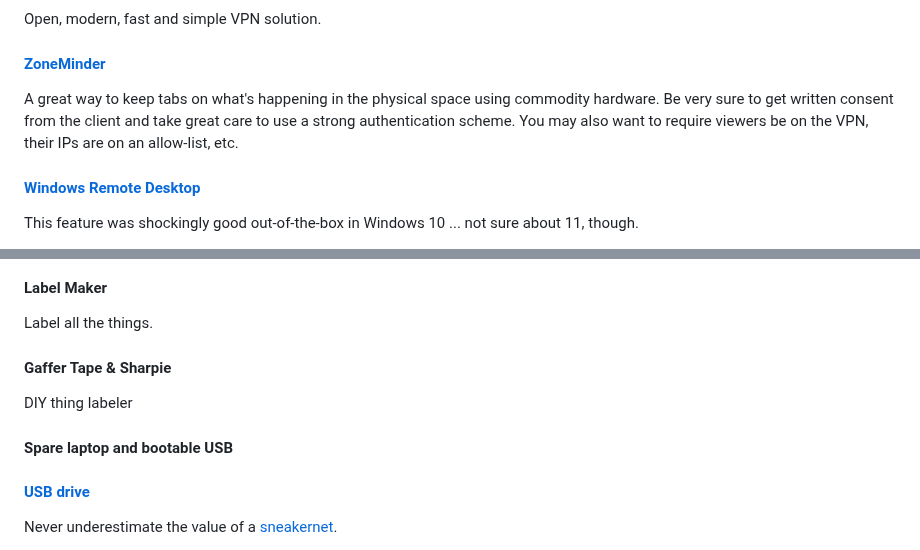
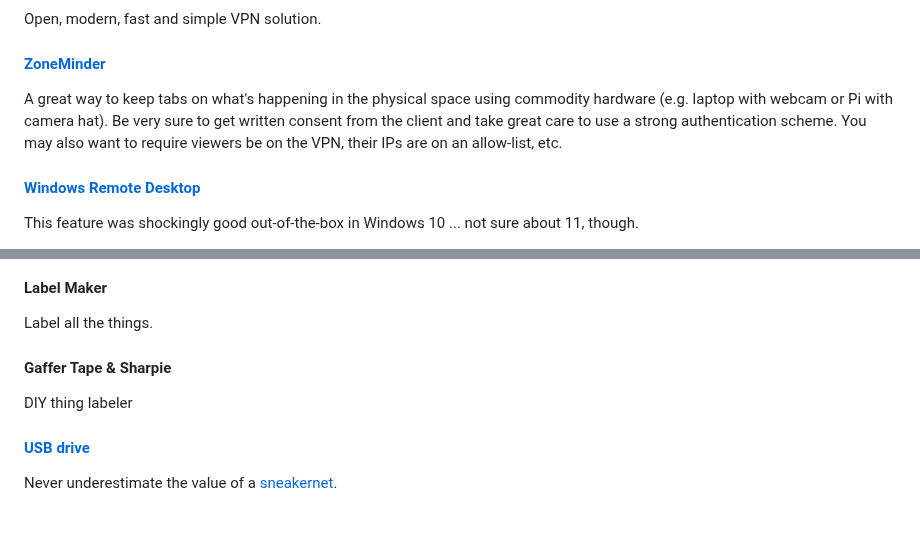
Before and after one commit to ethagnawl/peterdohertys.website, a Markdown page: blog-posts/creative-tech-tips.md, 2 parts joined by grey strips. GitHub-like rendering; blank space fills up the shorter version.

Commit message:
comment out empty section; add zoneminder hardware examples

```diff
--- a/blog-posts/creative-tech-tips.md
+++ b/blog-posts/creative-tech-tips.md
@@ -96,7 +96,7 @@ Slow and klunky but it works.
 Open, modern, fast and simple VPN solution.
 
 #### [ZoneMinder](https://zoneminder.com/)
-A great way to keep tabs on what's happening in the physical space using commodity hardware. Be very sure to get written consent from the client and take great care to use a strong authentication scheme. You may also want to require viewers be on the VPN, their IPs are on an allow-list, etc.
+A great way to keep tabs on what's happening in the physical space using commodity hardware (e.g. laptop with webcam or Pi with camera hat). Be very sure to get written consent from the client and take great care to use a strong authentication scheme. You may also want to require viewers be on the VPN, their IPs are on an allow-list, etc.
 
 #### [Windows Remote Desktop](https://support.microsoft.com/en-us/windows/how-to-use-remote-desktop-5fe128d5-8fb1-7a23-3b8a-41e636865e8c)
 This feature was shockingly good out-of-the-box in Windows 10 ... not sure about 11, though.
@@ -317,7 +317,6 @@ Label all the things.
 #### Gaffer Tape & Sharpie
 DIY thing labeler
 
-#### Spare laptop and bootable USB
 #### [USB drive](https://amzn.to/446Iy3X)
 Never underestimate the value of a [sneakernet](https://en.wikipedia.org/wiki/Sneakernet).
 
```
